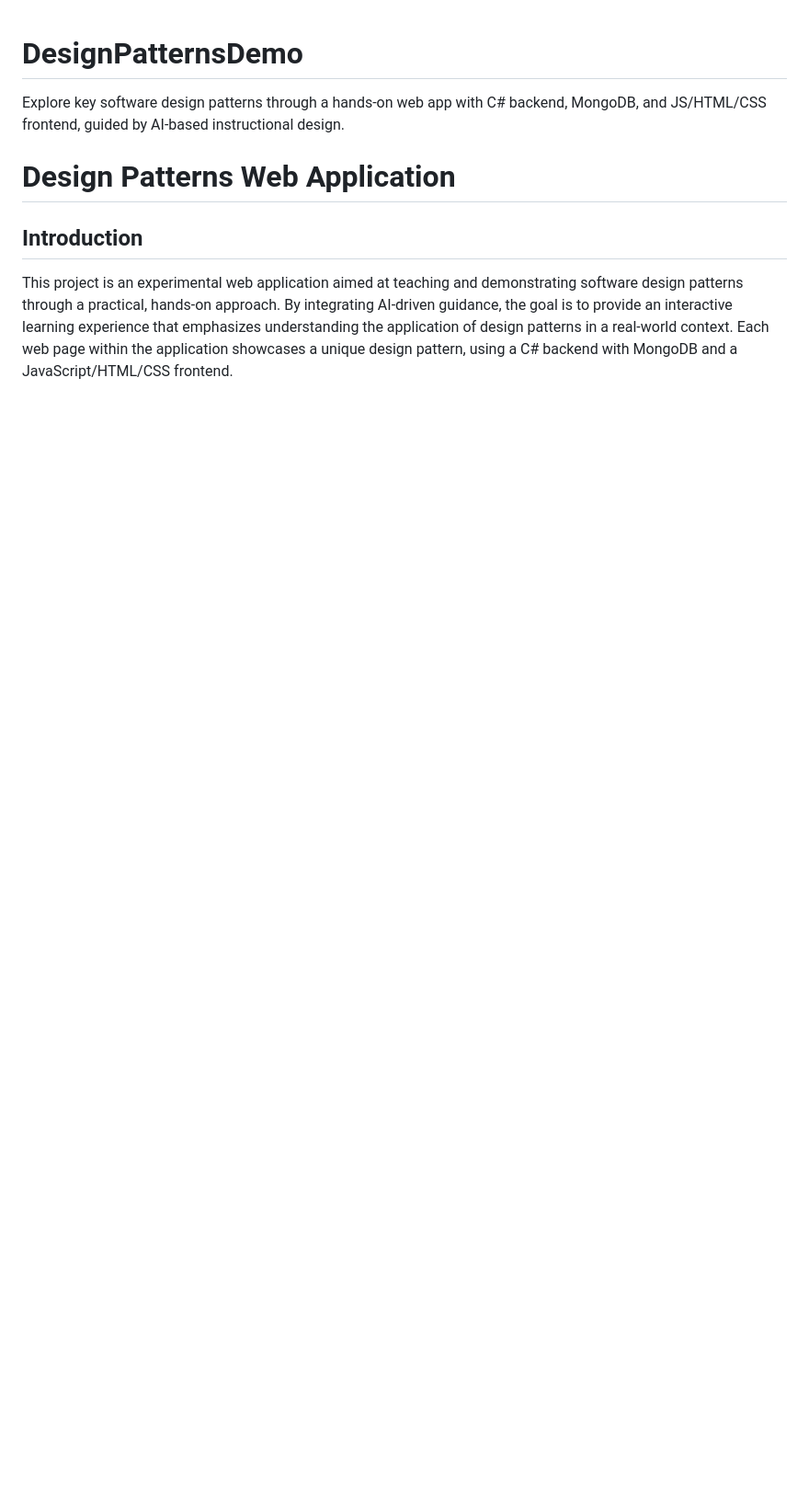
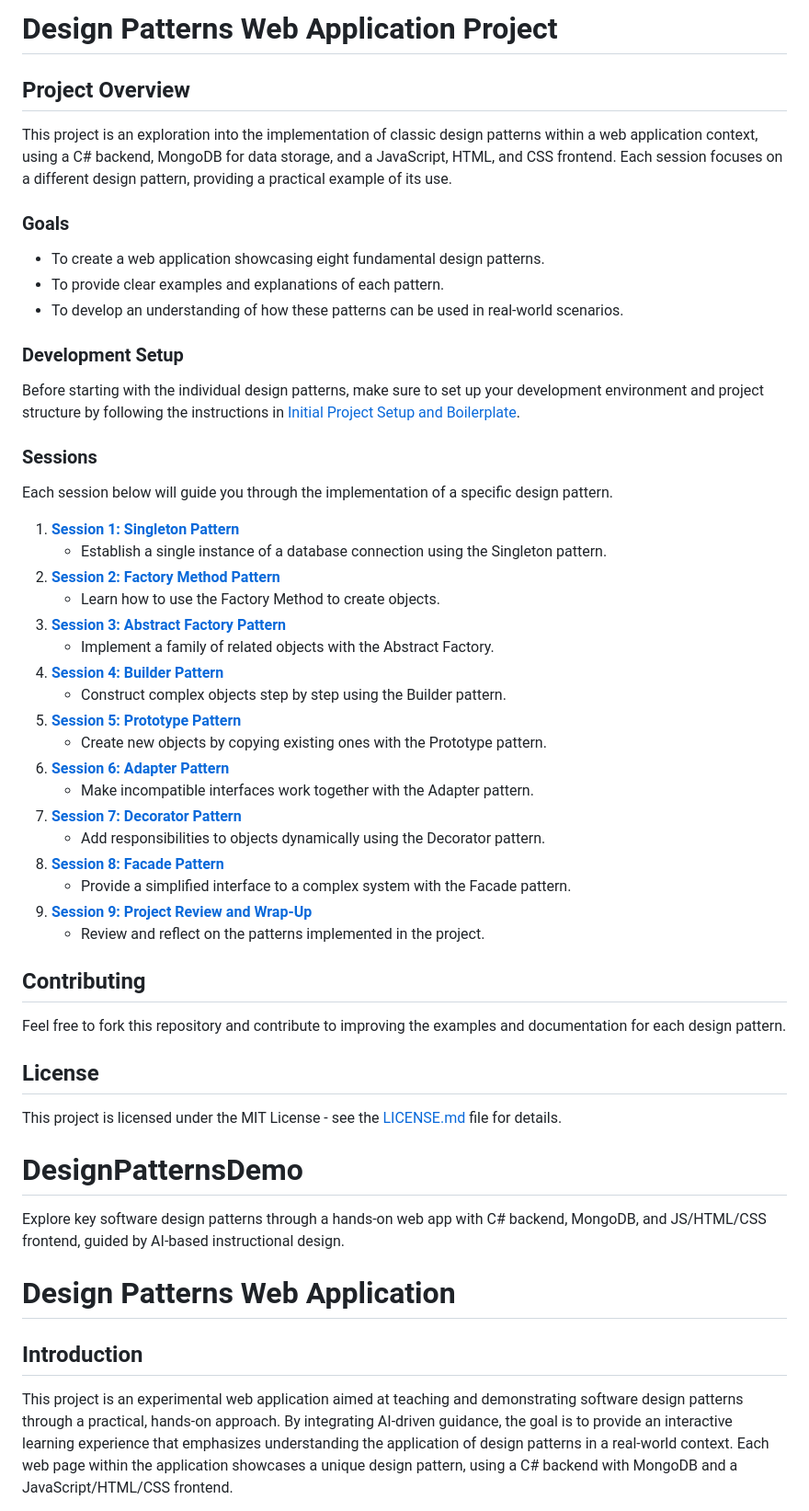
Before and after one commit to Mathew-Harvey/DesignPatternsDemo, a Markdown page: README.md, the part around the change. Shown: that part at 92% size. Rendered like a GitHub page; blank space fills up the shorter version.

```diff
--- a/README.md
+++ b/README.md
@@ -1,3 +1,46 @@
+# Design Patterns Web Application Project
+
+## Project Overview
+This project is an exploration into the implementation of classic design patterns within a web application context, using a C# backend, MongoDB for data storage, and a JavaScript, HTML, and CSS frontend. Each session focuses on a different design pattern, providing a practical example of its use.
+
+### Goals
+- To create a web application showcasing eight fundamental design patterns.
+- To provide clear examples and explanations of each pattern.
+- To develop an understanding of how these patterns can be used in real-world scenarios.
+
+### Development Setup
+Before starting with the individual design patterns, make sure to set up your development environment and project structure by following the instructions in [Initial Project Setup and Boilerplate](00-Initial-Project-Setup.md).
+
+### Sessions
+Each session below will guide you through the implementation of a specific design pattern.
+
+1. **[Session 1: Singleton Pattern](01-Singleton-Pattern.md)**
+   - Establish a single instance of a database connection using the Singleton pattern.
+2. **[Session 2: Factory Method Pattern](02-Factory-Method-Pattern.md)**
+   - Learn how to use the Factory Method to create objects.
+3. **[Session 3: Abstract Factory Pattern](03-Abstract-Factory-Pattern.md)**
+   - Implement a family of related objects with the Abstract Factory.
+4. **[Session 4: Builder Pattern](04-Builder-Pattern.md)**
+   - Construct complex objects step by step using the Builder pattern.
+5. **[Session 5: Prototype Pattern](05-Prototype-Pattern.md)**
+   - Create new objects by copying existing ones with the Prototype pattern.
+6. **[Session 6: Adapter Pattern](06-Adapter-Pattern.md)**
+   - Make incompatible interfaces work together with the Adapter pattern.
+7. **[Session 7: Decorator Pattern](07-Decorator-Pattern.md)**
+   - Add responsibilities to objects dynamically using the Decorator pattern.
+8. **[Session 8: Facade Pattern](08-Facade-Pattern.md)**
+   - Provide a simplified interface to a complex system with the Facade pattern.
+9. **[Session 9: Project Review and Wrap-Up](09-Project-Review-and-Wrap-Up.md)**
+   - Review and reflect on the patterns implemented in the project.
+
+## Contributing
+Feel free to fork this repository and contribute to improving the examples and documentation for each design pattern.
+
+## License
+This project is licensed under the MIT License - see the [LICENSE.md](LICENSE.md) file for details.
+
+
+
 # DesignPatternsDemo
 Explore key software design patterns through a hands-on web app with C# backend, MongoDB, and JS/HTML/CSS frontend, guided by AI-based instructional design.
 
```
